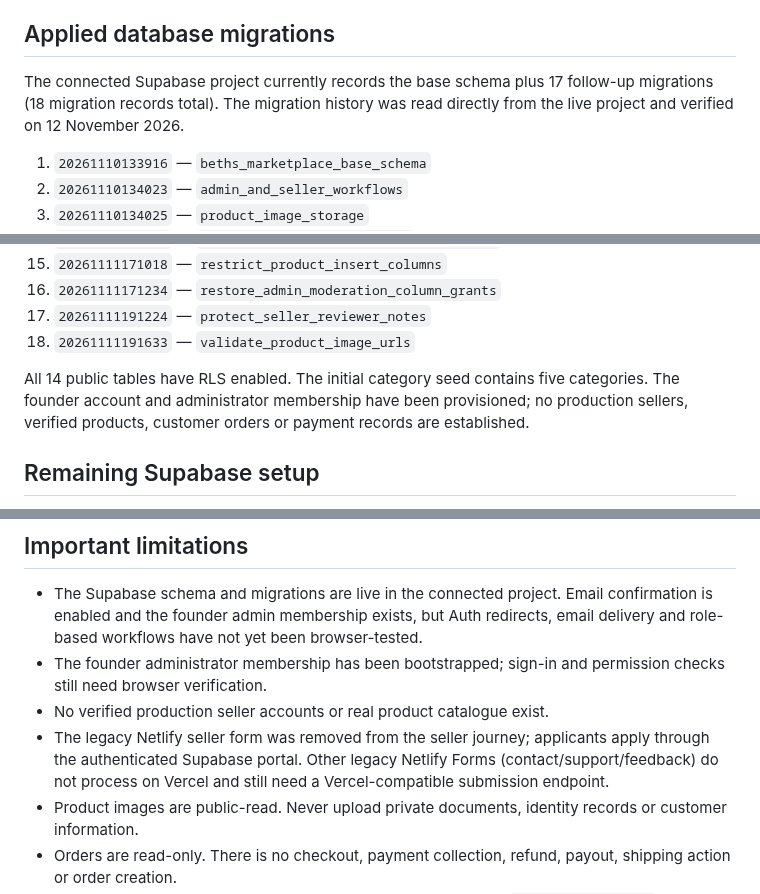
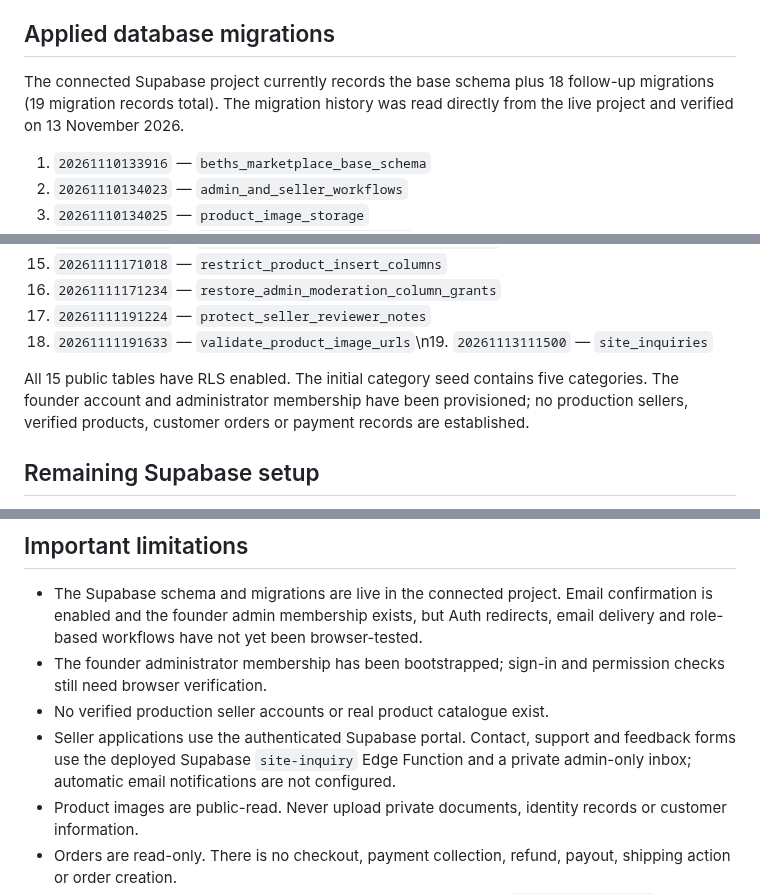
Before and after one commit to Marfenckysbot/Beths-pet-store, a Markdown page: docs/PORTAL-SETUP.md, 3 parts joined by grey strips. GitHub-like rendering.

Commit message:
Update portal setup migration history and inquiry service

```diff
--- a/docs/PORTAL-SETUP.md
+++ b/docs/PORTAL-SETUP.md
@@ -13,7 +13,7 @@ The seller/admin workspace is `portal.html`; the customer account area is `accou
 
 ## Applied database migrations
 
-The connected Supabase project currently records the base schema plus 17 follow-up migrations (18 migration records total). The migration history was read directly from the live project and verified on 12 November 2026.
+The connected Supabase project currently records the base schema plus 18 follow-up migrations (19 migration records total). The migration history was read directly from the live project and verified on 13 November 2026.
 
 1. `20261110133916` — `beths_marketplace_base_schema`
 2. `20261110134023` — `admin_and_seller_workflows`
@@ -32,9 +32,9 @@ The connected Supabase project currently records the base schema plus 17 follow-
 15. `20261111171018` — `restrict_product_insert_columns`
 16. `20261111171234` — `restore_admin_moderation_column_grants`
 17. `20261111191224` — `protect_seller_reviewer_notes`
-18. `20261111191633` — `validate_product_image_urls`
+18. `20261111191633` — `validate_product_image_urls`\n19. `20261113111500` — `site_inquiries`
 
-All 14 public tables have RLS enabled. The initial category seed contains five categories. The founder account and administrator membership have been provisioned; no production sellers, verified products, customer orders or payment records are established.
+All 15 public tables have RLS enabled. The initial category seed contains five categories. The founder account and administrator membership have been provisioned; no production sellers, verified products, customer orders or payment records are established.
 
 ## Remaining Supabase setup
 
@@ -77,7 +77,7 @@ All 14 public tables have RLS enabled. The initial category seed contains five c
 - The Supabase schema and migrations are live in the connected project. Email confirmation is enabled and the founder admin membership exists, but Auth redirects, email delivery and role-based workflows have not yet been browser-tested.
 - The founder administrator membership has been bootstrapped; sign-in and permission checks still need browser verification.
 - No verified production seller accounts or real product catalogue exist.
-- The legacy Netlify seller form was removed from the seller journey; applicants apply through the authenticated Supabase portal. Other legacy Netlify Forms (contact/support/feedback) do not process on Vercel and still need a Vercel-compatible submission endpoint.
+- Seller applications use the authenticated Supabase portal. Contact, support and feedback forms use the deployed Supabase `site-inquiry` Edge Function and a private admin-only inbox; automatic email notifications are not configured.
 - Product images are public-read. Never upload private documents, identity records or customer information.
 - Orders are read-only. There is no checkout, payment collection, refund, payout, shipping action or order creation.
 - Draft PR #1 remains unmerged. A Vercel deployment is active at `https://beths-pet-store.vercel.app`, but the site is still a pre-launch preview and checkout is disabled.
```
